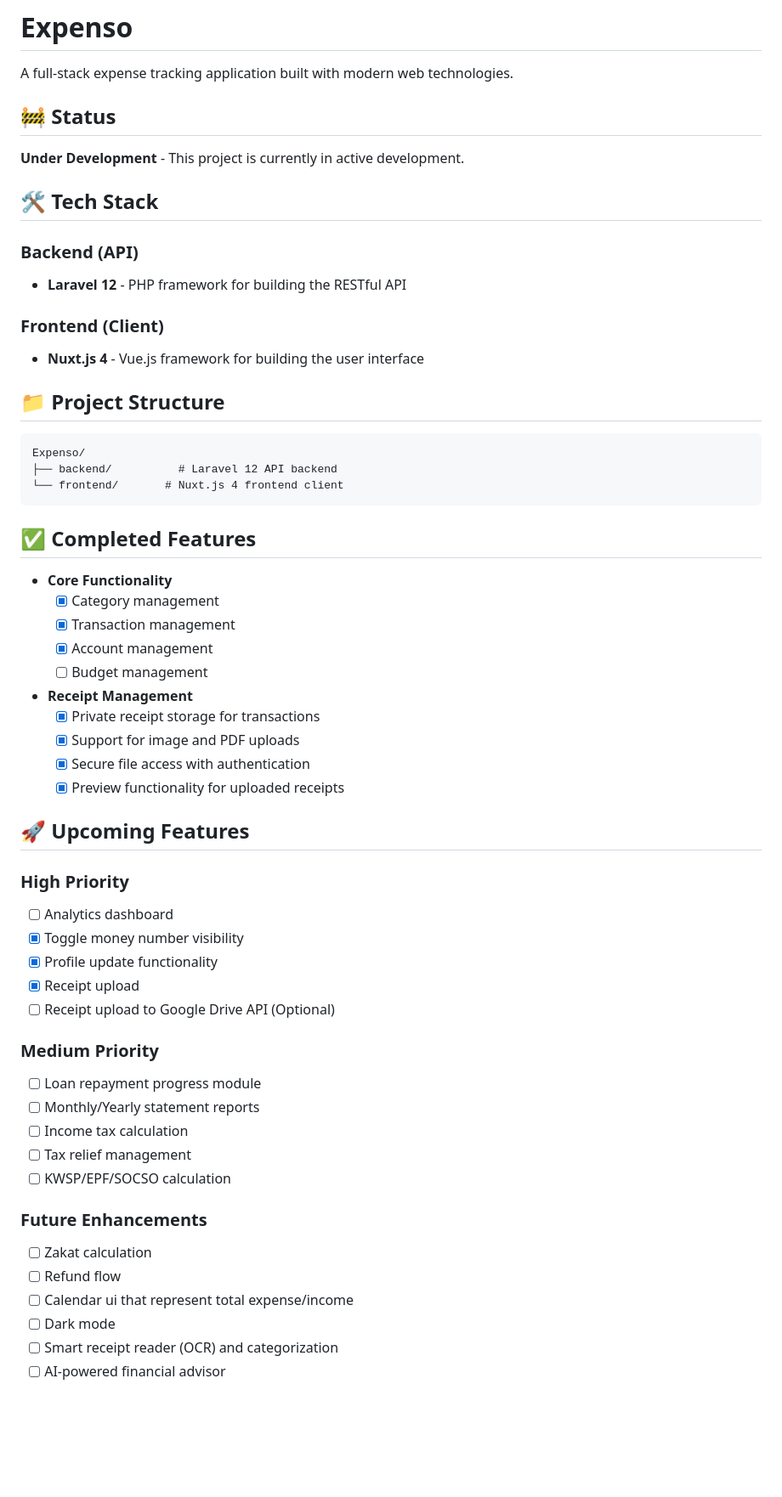
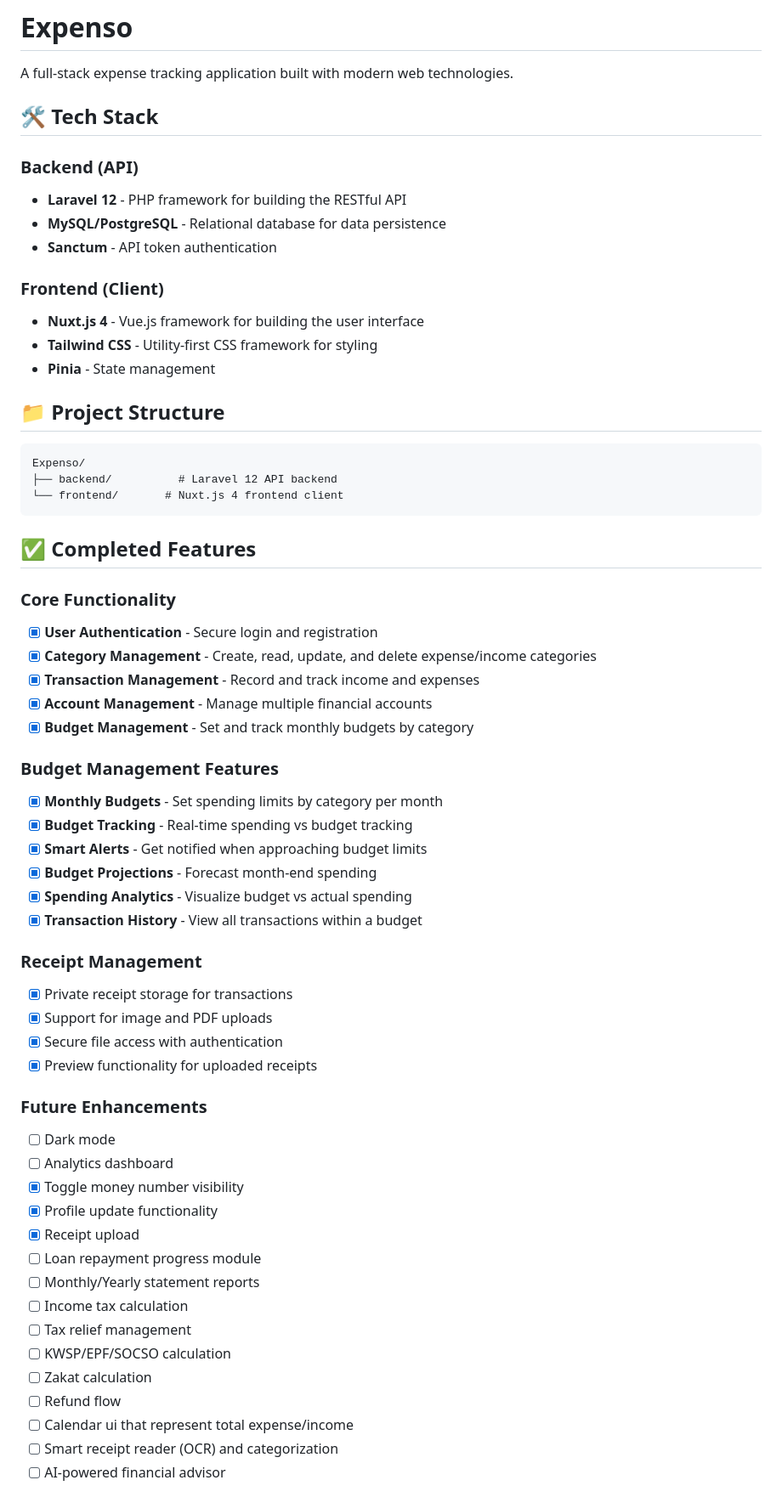
Before and after one commit to amirulabdlatib/Expenso, a Markdown page: README.md, the part around one of its changes. Shown at 85% size. Rendered like a GitHub page; blank space fills up the shorter version.

```diff
--- a/README.md
+++ b/README.md
@@ -1,20 +1,20 @@
 # Expenso
 
 A full-stack expense tracking application built with modern web technologies.
-
-## 🚧 Status
-
-**Under Development** - This project is currently in active development.
 
 ## 🛠️ Tech Stack
 
 ### Backend (API)
 
 -   **Laravel 12** - PHP framework for building the RESTful API
+-   **MySQL/PostgreSQL** - Relational database for data persistence
+-   **Sanctum** - API token authentication
 
 ### Frontend (Client)
 
 -   **Nuxt.js 4** - Vue.js framework for building the user interface
+-   **Tailwind CSS** - Utility-first CSS framework for styling
+-   **Pinia** - State management
 
 ## 📁 Project Structure
 
@@ -26,41 +26,45 @@ Expenso/
 
 ## ✅ Completed Features
 
--   **Core Functionality**
-    -   [x] Category management
-    -   [x] Transaction management
-    -   [x] Account management
-    -   [ ] Budget management
--   **Receipt Management**
-    -   [x] Private receipt storage for transactions
-    -   [x] Support for image and PDF uploads
-    -   [x] Secure file access with authentication
-    -   [x] Preview functionality for uploaded receipts
+### Core Functionality
 
-## 🚀 Upcoming Features
+-   [x] **User Authentication** - Secure login and registration
+-   [x] **Category Management** - Create, read, update, and delete expense/income categories
+-   [x] **Transaction Management** - Record and track income and expenses
+-   [x] **Account Management** - Manage multiple financial accounts
+-   [x] **Budget Management** - Set and track monthly budgets by category
 
-### High Priority
+### Budget Management Features
 
+-   [x] **Monthly Budgets** - Set spending limits by category per month
+-   [x] **Budget Tracking** - Real-time spending vs budget tracking
+-   [x] **Smart Alerts** - Get notified when approaching budget limits
+-   [x] **Budget Projections** - Forecast month-end spending
+-   [x] **Spending Analytics** - Visualize budget vs actual spending
+-   [x] **Transaction History** - View all transactions within a budget
+
+### Receipt Management
+
+-   [x] Private receipt storage for transactions
+-   [x] Support for image and PDF uploads
+-   [x] Secure file access with authentication
+-   [x] Preview functionality for uploaded receipts
+
+### Future Enhancements
+
+-   [ ] Dark mode
 -   [ ] Analytics dashboard
 -   [x] Toggle money number visibility
 -   [x] Profile update functionality
 -   [x] Receipt upload
--   [ ] Receipt upload to Google Drive API (Optional)
-
-### Medium Priority
-
 -   [ ] Loan repayment progress module
 -   [ ] Monthly/Yearly statement reports
 -   [ ] Income tax calculation
 -   [ ] Tax relief management
 -   [ ] KWSP/EPF/SOCSO calculation
-
-### Future Enhancements
-
 -   [ ] Zakat calculation
 -   [ ] Refund flow
 -   [ ] Calendar ui that represent total expense/income
--   [ ] Dark mode
 -   [ ] Smart receipt reader (OCR) and categorization
 -   [ ] AI-powered financial advisor
 
```
Also changed, not shown: other parts of README.md (+19 -24 lines).
